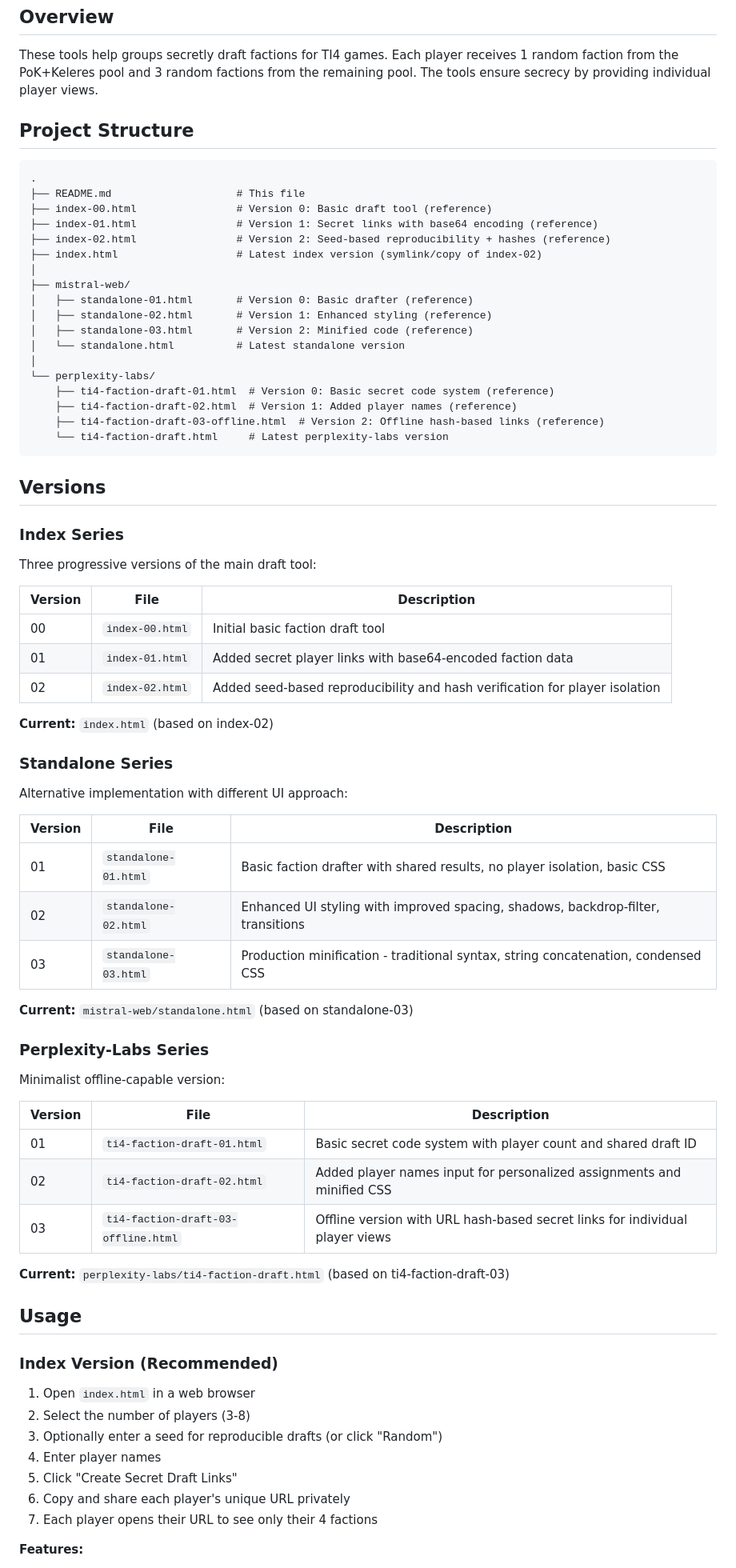
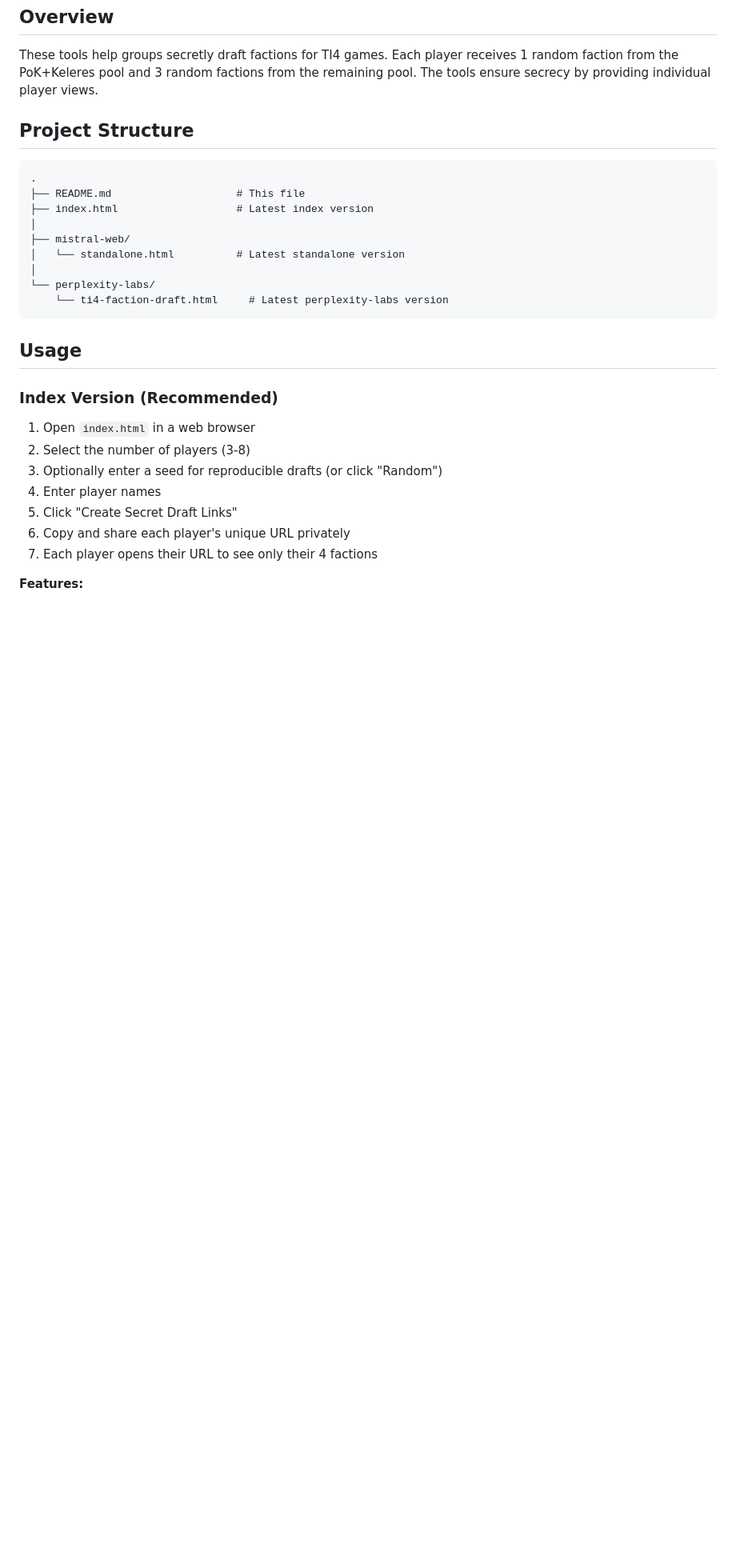
Before and after one commit to mprobson/ti4-draft-tool, a Markdown page: README.md, the part around one of its changes. Shown at 80% size. Drawn GitHub-style; blank space fills up the shorter version.

Commit message:
README: Cleanup (remove) extraneous details

````diff
--- a/README.md
+++ b/README.md
@@ -11,61 +11,14 @@ These tools help groups secretly draft factions for TI4 games. Each player recei
 ```
 .
 ├── README.md                    # This file
-├── index-00.html                # Version 0: Basic draft tool (reference)
-├── index-01.html                # Version 1: Secret links with base64 encoding (reference)
-├── index-02.html                # Version 2: Seed-based reproducibility + hashes (reference)
-├── index.html                   # Latest index version (symlink/copy of index-02)
+├── index.html                   # Latest index version
 │
 ├── mistral-web/
-│   ├── standalone-01.html       # Version 0: Basic drafter (reference)
-│   ├── standalone-02.html       # Version 1: Enhanced styling (reference)
-│   ├── standalone-03.html       # Version 2: Minified code (reference)
 │   └── standalone.html          # Latest standalone version
 │
 └── perplexity-labs/
-    ├── ti4-faction-draft-01.html  # Version 0: Basic secret code system (reference)
-    ├── ti4-faction-draft-02.html  # Version 1: Added player names (reference)
-    ├── ti4-faction-draft-03-offline.html  # Version 2: Offline hash-based links (reference)
     └── ti4-faction-draft.html     # Latest perplexity-labs version
 ```
-
-## Versions
-
-### Index Series
-
-Three progressive versions of the main draft tool:
-
-| Version | File | Description |
-|---------|------|-------------|
-| 00 | `index-00.html` | Initial basic faction draft tool |
-| 01 | `index-01.html` | Added secret player links with base64-encoded faction data |
-| 02 | `index-02.html` | Added seed-based reproducibility and hash verification for player isolation |
-
-**Current:** `index.html` (based on index-02)
-
-### Standalone Series
-
-Alternative implementation with different UI approach:
-
-| Version | File | Description |
-|---------|------|-------------|
-| 01 | `standalone-01.html` | Basic faction drafter with shared results, no player isolation, basic CSS |
-| 02 | `standalone-02.html` | Enhanced UI styling with improved spacing, shadows, backdrop-filter, transitions |
-| 03 | `standalone-03.html` | Production minification - traditional syntax, string concatenation, condensed CSS |
-
-**Current:** `mistral-web/standalone.html` (based on standalone-03)
-
-### Perplexity-Labs Series
-
-Minimalist offline-capable version:
-
-| Version | File | Description |
-|---------|------|-------------|
-| 01 | `ti4-faction-draft-01.html` | Basic secret code system with player count and shared draft ID |
-| 02 | `ti4-faction-draft-02.html` | Added player names input for personalized assignments and minified CSS |
-| 03 | `ti4-faction-draft-03-offline.html` | Offline version with URL hash-based secret links for individual player views |
-
-**Current:** `perplexity-labs/ti4-faction-draft.html` (based on ti4-faction-draft-03)
 
 ## Usage
 
````
Also changed, not shown: other parts of README.md (+0 -35 lines).
